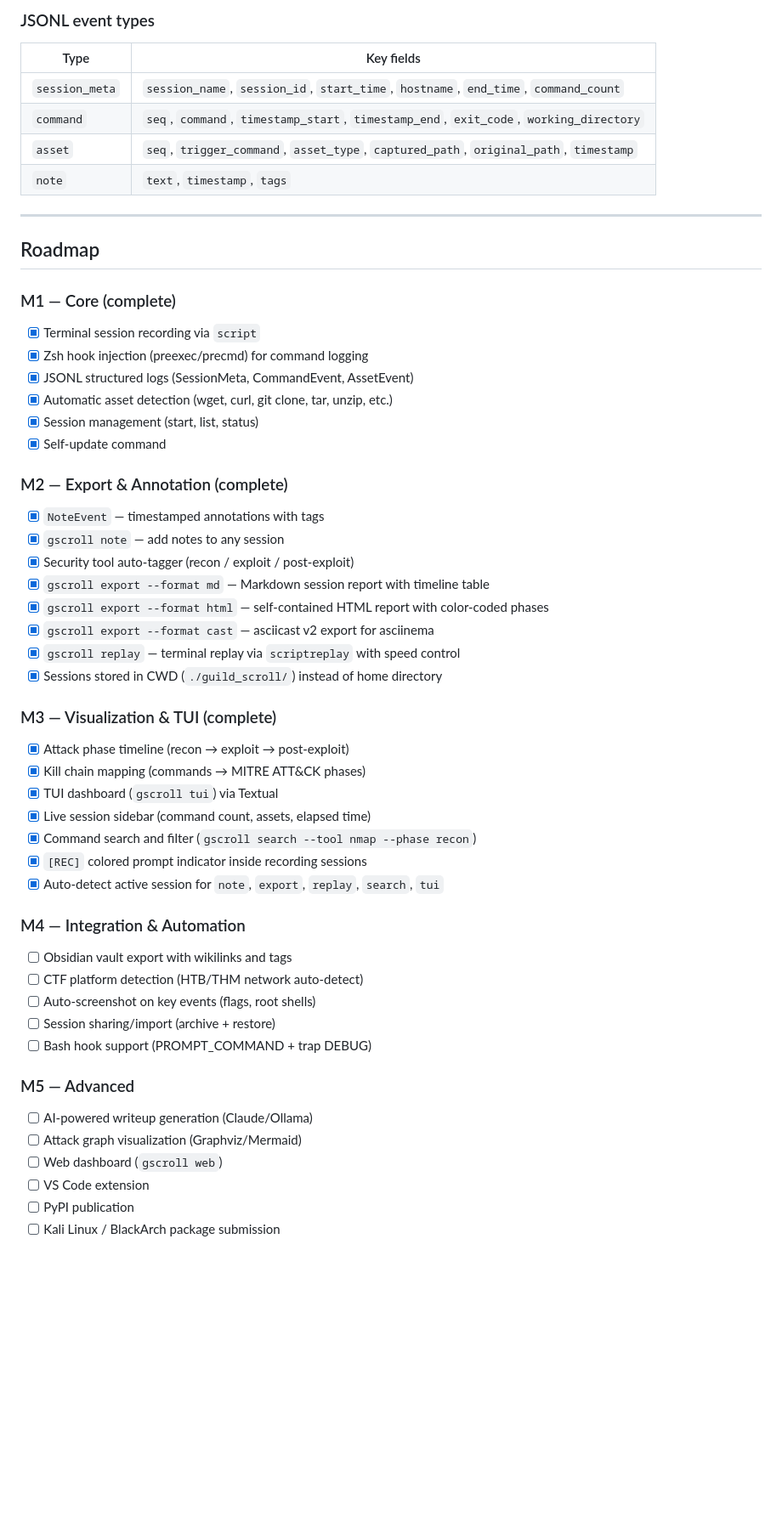
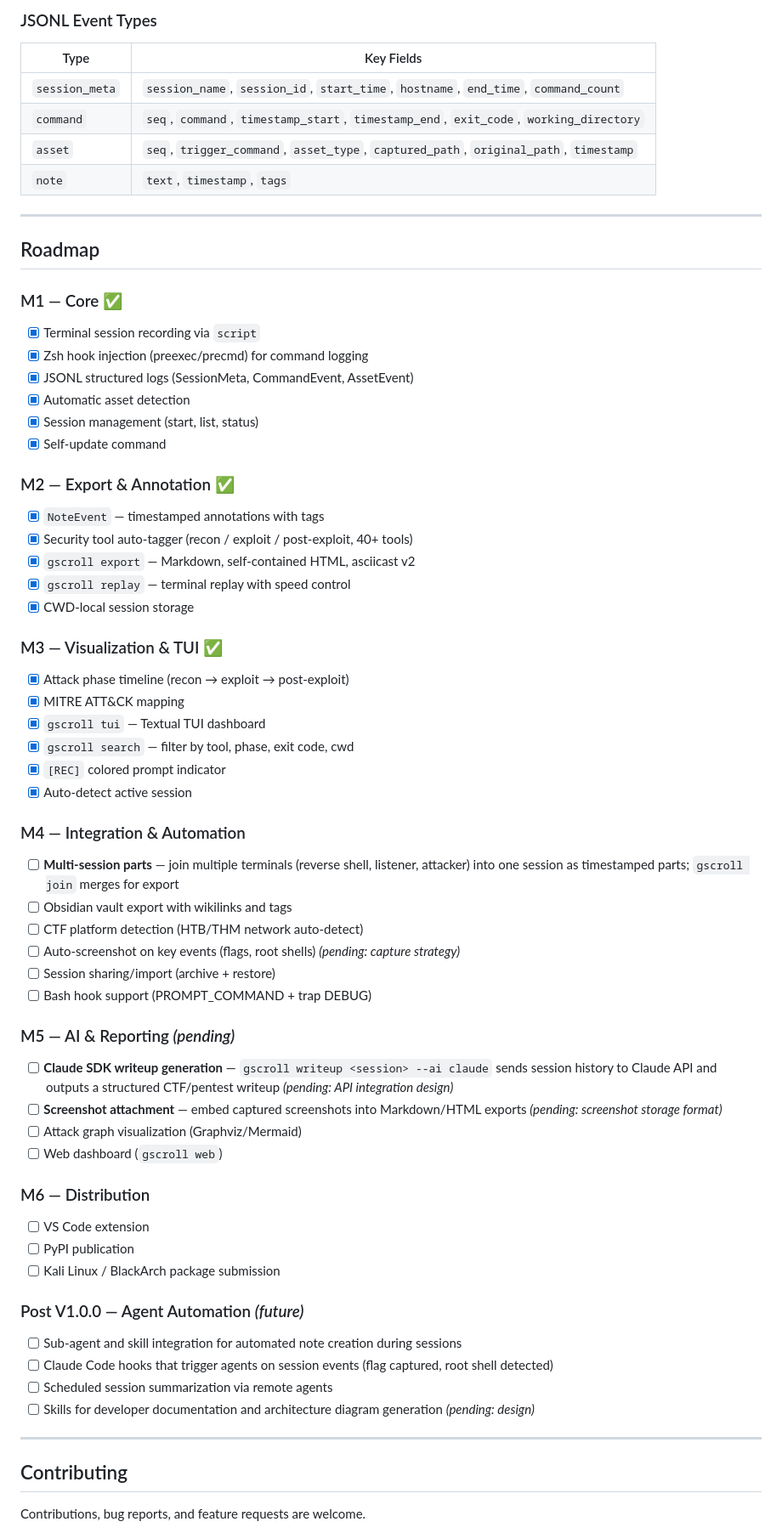
Before and after one commit to Panacota96/Guild-Scroll, a Markdown page: README.md, the part around one of its changes. Shown at 85% size. Rendered like a GitHub page; blank space fills up the shorter version.

```diff
--- a/README.md
+++ b/README.md
@@ -139,7 +208,7 @@ The `guild_scroll/` directory is gitignored. Override the base path with the `GU
 
-### JSONL event types
+### JSONL Event Types
 
-| Type | Key fields |
+| Type | Key Fields |
 |---|---|
 | `session_meta` | `session_name`, `session_id`, `start_time`, `hostname`, `end_time`, `command_count` |
 | `command` | `seq`, `command`, `timestamp_start`, `timestamp_end`, `exit_code`, `working_directory` |
@@ -150,49 +219,64 @@ The `guild_scroll/` directory is gitignored. Override the base path with the `GU
 
 ## Roadmap
 
-### M1 — Core (complete)
+### M1 — Core ✅
 
 - [x] Terminal session recording via `script`
 - [x] Zsh hook injection (preexec/precmd) for command logging
 - [x] JSONL structured logs (SessionMeta, CommandEvent, AssetEvent)
-- [x] Automatic asset detection (wget, curl, git clone, tar, unzip, etc.)
+- [x] Automatic asset detection
 - [x] Session management (start, list, status)
 - [x] Self-update command
 
-### M2 — Export & Annotation (complete)
+### M2 — Export & Annotation ✅
 
 - [x] `NoteEvent` — timestamped annotations with tags
-- [x] `gscroll note` — add notes to any session
-- [x] Security tool auto-tagger (recon / exploit / post-exploit)
-- [x] `gscroll export --format md` — Markdown session report with timeline table
-- [x] `gscroll export --format html` — self-contained HTML report with color-coded phases
-- [x] `gscroll export --format cast` — asciicast v2 export for asciinema
-- [x] `gscroll replay` — terminal replay via `scriptreplay` with speed control
-- [x] Sessions stored in CWD (`./guild_scroll/`) instead of home directory
+- [x] Security tool auto-tagger (recon / exploit / post-exploit, 40+ tools)
+- [x] `gscroll export` — Markdown, self-contained HTML, asciicast v2
+- [x] `gscroll replay` — terminal replay with speed control
+- [x] CWD-local session storage
 
-### M3 — Visualization & TUI (complete)
+### M3 — Visualization & TUI ✅
 
 - [x] Attack phase timeline (recon → exploit → post-exploit)
-- [x] Kill chain mapping (commands → MITRE ATT&CK phases)
-- [x] TUI dashboard (`gscroll tui`) via Textual
-- [x] Live session sidebar (command count, assets, elapsed time)
-- [x] Command search and filter (`gscroll search --tool nmap --phase recon`)
-- [x] `[REC]` colored prompt indicator inside recording sessions
-- [x] Auto-detect active session for `note`, `export`, `replay`, `search`, `tui`
+- [x] MITRE ATT&CK mapping
+- [x] `gscroll tui` — Textual TUI dashboard
+- [x] `gscroll search` — filter by tool, phase, exit code, cwd
+- [x] `[REC]` colored prompt indicator
+- [x] Auto-detect active session
 
 ### M4 — Integration & Automation
 
+- [ ] **Multi-session parts** — join multiple terminals (reverse shell, listener, attacker) into one session as timestamped parts; `gscroll join` merges for export
 - [ ] Obsidian vault export with wikilinks and tags
 - [ ] CTF platform detection (HTB/THM network auto-detect)
-- [ ] Auto-screenshot on key events (flags, root shells)
+- [ ] Auto-screenshot on key events (flags, root shells) *(pending: capture strategy)*
 - [ ] Session sharing/import (archive + restore)
 - [ ] Bash hook support (PROMPT_COMMAND + trap DEBUG)
 
-### M5 — Advanced
+### M5 — AI & Reporting *(pending)*
 
-- [ ] AI-powered writeup generation (Claude/Ollama)
+- [ ] **Claude SDK writeup generation** — `gscroll writeup <session> --ai claude` sends session history to Claude API and outputs a structured CTF/pentest writeup *(pending: API integration design)*
+- [ ] **Screenshot attachment** — embed captured screenshots into Markdown/HTML exports *(pending: screenshot storage format)*
 - [ ] Attack graph visualization (Graphviz/Mermaid)
 - [ ] Web dashboard (`gscroll web`)
+
+### M6 — Distribution
+
 - [ ] VS Code extension
 - [ ] PyPI publication
 - [ ] Kali Linux / BlackArch package submission
+
+### Post V1.0.0 — Agent Automation *(future)*
+
+- [ ] Sub-agent and skill integration for automated note creation during sessions
+- [ ] Claude Code hooks that trigger agents on session events (flag captured, root shell detected)
+- [ ] Scheduled session summarization via remote agents
+- [ ] Skills for developer documentation and architecture diagram generation *(pending: design)*
+
+---
+
+## Contributing
+
+Contributions, bug reports, and feature requests are welcome.
+
```
Also changed, not shown: other parts of README.md (+158 -69 lines).
